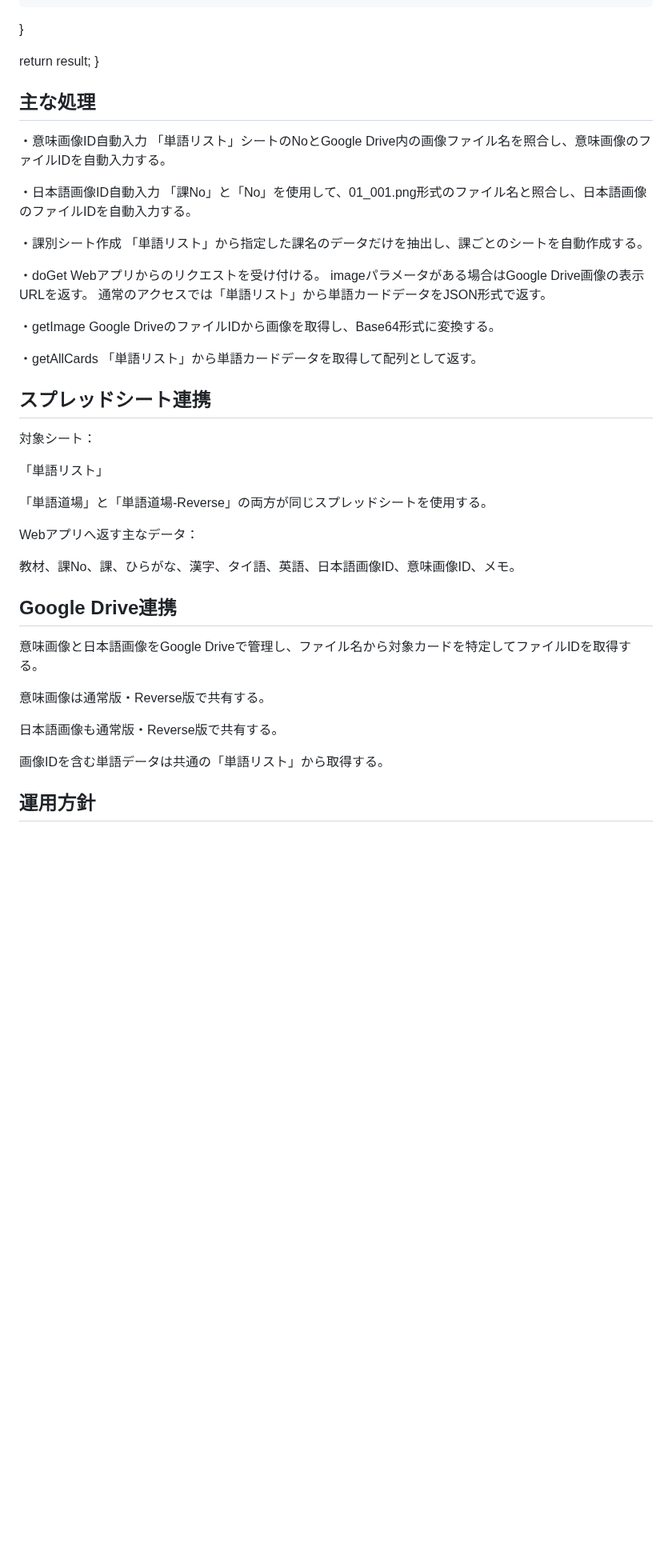
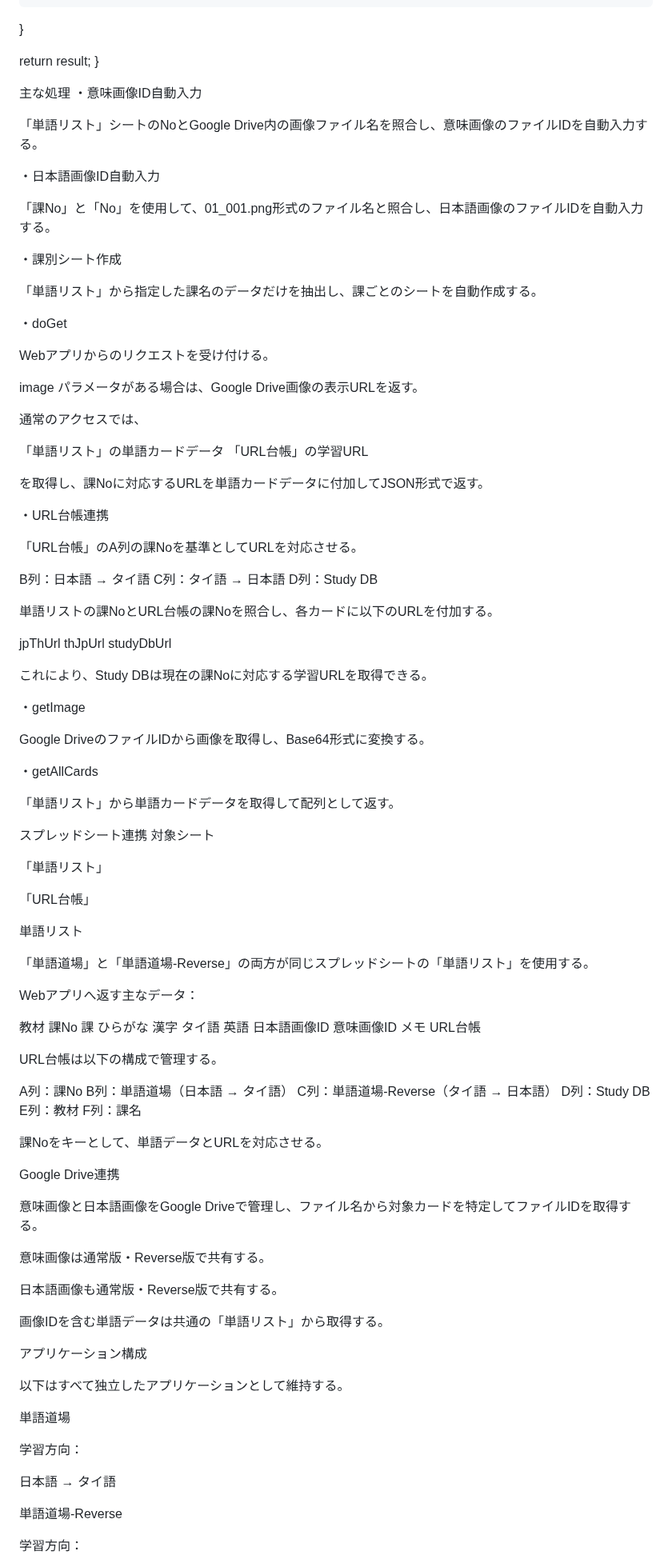
Before and after one commit to kira-nihongo-online/cerebral-cortex, a Markdown page: その他/単語道場_単語道場-reverse_GASコード.md, the part around one of its changes. Shown at 80% size. GitHub-like rendering; blank space fills up the shorter version.

Commit message:
Cerebral Cortex: 単語道場_単語道場-reverse_GASコード

```diff
--- a/その他/単語道場_単語道場-reverse_GASコード.md
+++ b/その他/単語道場_単語道場-reverse_GASコード.md
@@ -282,41 +331,94 @@ function getAllCards() {
 }
 
 
-## 主な処理
 
+主な処理
 ・意味画像ID自動入力
+
 「単語リスト」シートのNoとGoogle Drive内の画像ファイル名を照合し、意味画像のファイルIDを自動入力する。
 
 ・日本語画像ID自動入力
+
 「課No」と「No」を使用して、01_001.png形式のファイル名と照合し、日本語画像のファイルIDを自動入力する。
 
 ・課別シート作成
+
 「単語リスト」から指定した課名のデータだけを抽出し、課ごとのシートを自動作成する。
 
 ・doGet
+
 Webアプリからのリクエストを受け付ける。
-imageパラメータがある場合はGoogle Drive画像の表示URLを返す。
-通常のアクセスでは「単語リスト」から単語カードデータをJSON形式で返す。
+
+image パラメータがある場合は、Google Drive画像の表示URLを返す。
+
+通常のアクセスでは、
+
+「単語リスト」の単語カードデータ
+「URL台帳」の学習URL
+
+を取得し、課Noに対応するURLを単語カードデータに付加してJSON形式で返す。
+
+・URL台帳連携
+
+「URL台帳」のA列の課Noを基準としてURLを対応させる。
+
+B列：日本語 → タイ語
+C列：タイ語 → 日本語
+D列：Study DB
+
+単語リストの課NoとURL台帳の課Noを照合し、各カードに以下のURLを付加する。
+
+jpThUrl
+thJpUrl
+studyDbUrl
+
+これにより、Study DBは現在の課Noに対応する学習URLを取得できる。
 
 ・getImage
+
 Google DriveのファイルIDから画像を取得し、Base64形式に変換する。
 
 ・getAllCards
+
 「単語リスト」から単語カードデータを取得して配列として返す。
 
-## スプレッドシート連携
-
-対象シート：
+スプレッドシート連携
+対象シート
 
 「単語リスト」
 
-「単語道場」と「単語道場-Reverse」の両方が同じスプレッドシートを使用する。
+「URL台帳」
+
+単語リスト
+
+「単語道場」と「単語道場-Reverse」の両方が同じスプレッドシートの「単語リスト」を使用する。
 
 Webアプリへ返す主なデータ：
 
-教材、課No、課、ひらがな、漢字、タイ語、英語、日本語画像ID、意味画像ID、メモ。
+教材
+課No
+課
+ひらがな
+漢字
+タイ語
+英語
+日本語画像ID
+意味画像ID
+メモ
+URL台帳
 
-## Google Drive連携
+URL台帳は以下の構成で管理する。
+
+A列：課No
+B列：単語道場（日本語 → タイ語）
+C列：単語道場-Reverse（タイ語 → 日本語）
+D列：Study DB
+E列：教材
+F列：課名
+
+課Noをキーとして、単語データとURLを対応させる。
+
+Google Drive連携
 
 意味画像と日本語画像をGoogle Driveで管理し、ファイル名から対象カードを特定してファイルIDを取得する。
 
@@ -326,4 +428,17 @@ Webアプリへ返す主なデータ：
 
 画像IDを含む単語データは共通の「単語リスト」から取得する。
 
-## 運用方針
+アプリケーション構成
+
+以下はすべて独立したアプリケーションとして維持する。
+
+単語道場
+
+学習方向：
+
+日本語 → タイ語
+
+単語道場-Reverse
+
+学習方向：
+
```
Also changed, not shown: other parts of その他/単語道場_単語道場-reverse_GASコード.md (+110 -38 lines).
